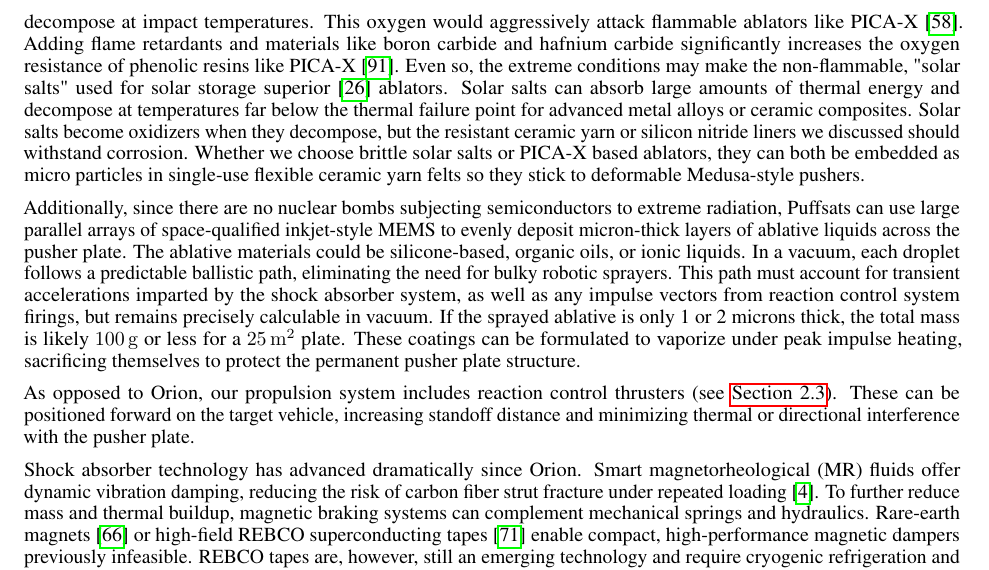
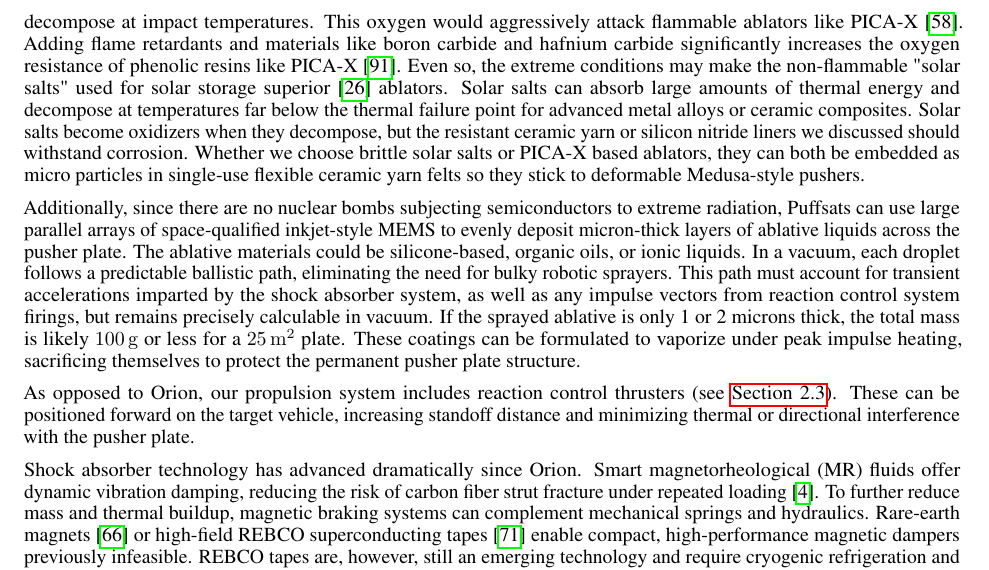
Before and after one commit to katzseth22202/Balloon-Pulse-Propulsion, a LaTeX paper (templateArxiv.tex): part of page 13 of 37, cut so that both start at the same text. Compiled offline with pdfLaTeX.

Commit message:
Updates from Overleaf

```diff
--- a/templateArxiv.tex
+++ b/templateArxiv.tex
@@ -281,7 +281,7 @@ Kevlar liners, unavailable during Orion’s development, offer lightweight spall
 
 An alternative architecture draws inspiration from Project Medusa \cite{solem_medusa}, a conceptual successor to Orion. Medusa replaced Orion’s rigid plates with flexible, parachute-like tensile sails. Scaled-down, high-tensile fabric sheets could absorb PuffSat impulses with reduced mass and simplified deployment above the atmosphere. Since PuffSats approach from the rear, these flexible pushers would be mounted behind the rocket on shock-absorbing struts. One candidate for the struts might be thermally-coated, reinforced carbon fiber with titanium or superalloy joints.  Carbon fiber offers high strength-to-weight and thermal stability, while advanced metal alloys prevent fracture at peak shock points.  In contrast to Medusa’s massive nuclear parachutes, PuffSat-compatible sheets can be thicker yet remain flexible, tailored to smaller impulse magnitudes. These fabrics may be shielded from corrosion and thermal loads by applying flexible coatings, such as those made from ceramic matrix composite yarns \cite{flexible_ceramic_composites} or high-temperature silicone \cite{silicon_coatings}.
 
-Project Orion proposed that sacrificial ablative oils pre-applied to the pusher's skin would fully protect it from plasma vaporization \cite{orion_reflections}.   However, PuffSat gases like pure oxygen, carbon dioxide and water contain oxygen and will decompose at impact temperatures.  This oxygen would aggressively attack flammable ablators like PICA-X \cite{picax_ablator}.   Adding flame retardants and materials like boron carbide and hafnium carbide significantly increases the oxygen resistance of phenolic resins like PICA-X \cite{picax_flame_resistance}. Even so, the extreme conditions may make the non-flammable, "solar salts" used for solar storage superior  \cite{hitec_solar_salt} ablators. Solar salts can absorb large amounts of thermal energy and decompose at temperatures far below the thermal failure point for advanced metal alloys or ceramic composites.  Solar salts become oxidizers when they decompose, but the resistant ceramic yarn or silicon nitride liners we discussed should withstand corrosion. Whether we choose brittle solar salts or PICA-X based ablators, they can both be embedded as micro particles in single-use flexible ceramic yarn felts so they stick to deformable Medusa-style pushers.
+Project Orion proposed that sacrificial ablative oils pre-applied to the pusher's skin would fully protect it from plasma vaporization \cite{orion_reflections}.   However, PuffSat gases like pure oxygen, carbon dioxide and water contain oxygen and will decompose at impact temperatures.  This oxygen would aggressively attack flammable ablators like PICA-X \cite{picax_ablator}.   Adding flame retardants and materials like boron carbide and hafnium carbide significantly increases the oxygen resistance of phenolic resins like PICA-X \cite{picax_flame_resistance}. Even so, the extreme conditions may make the non-flammable "solar salts" used for solar storage superior  \cite{hitec_solar_salt} ablators. Solar salts can absorb large amounts of thermal energy and decompose at temperatures far below the thermal failure point for advanced metal alloys or ceramic composites.  Solar salts become oxidizers when they decompose, but the resistant ceramic yarn or silicon nitride liners we discussed should withstand corrosion. Whether we choose brittle solar salts or PICA-X based ablators, they can both be embedded as micro particles in single-use flexible ceramic yarn felts so they stick to deformable Medusa-style pushers.
 
 Additionally, since there are no nuclear bombs subjecting semiconductors to extreme radiation, Puffsats can use large parallel arrays of space-qualified inkjet-style MEMS to evenly deposit micron-thick layers of ablative liquids across the pusher plate. The ablative materials could be silicone-based, organic oils, or ionic liquids.  In a vacuum, each droplet follows a predictable ballistic path, eliminating the need for bulky robotic sprayers. This path must account for transient accelerations imparted by the shock absorber system, as well as any impulse vectors from reaction control system firings, but remains precisely calculable in vacuum.  If the sprayed ablative is only 1 or 2 microns thick, the total mass is likely \SI{100}{\gram} or less for a \SI{25}{\square\meter} plate. These coatings can be formulated to vaporize under peak impulse heating, sacrificing themselves to protect the permanent pusher plate structure.
 
```
